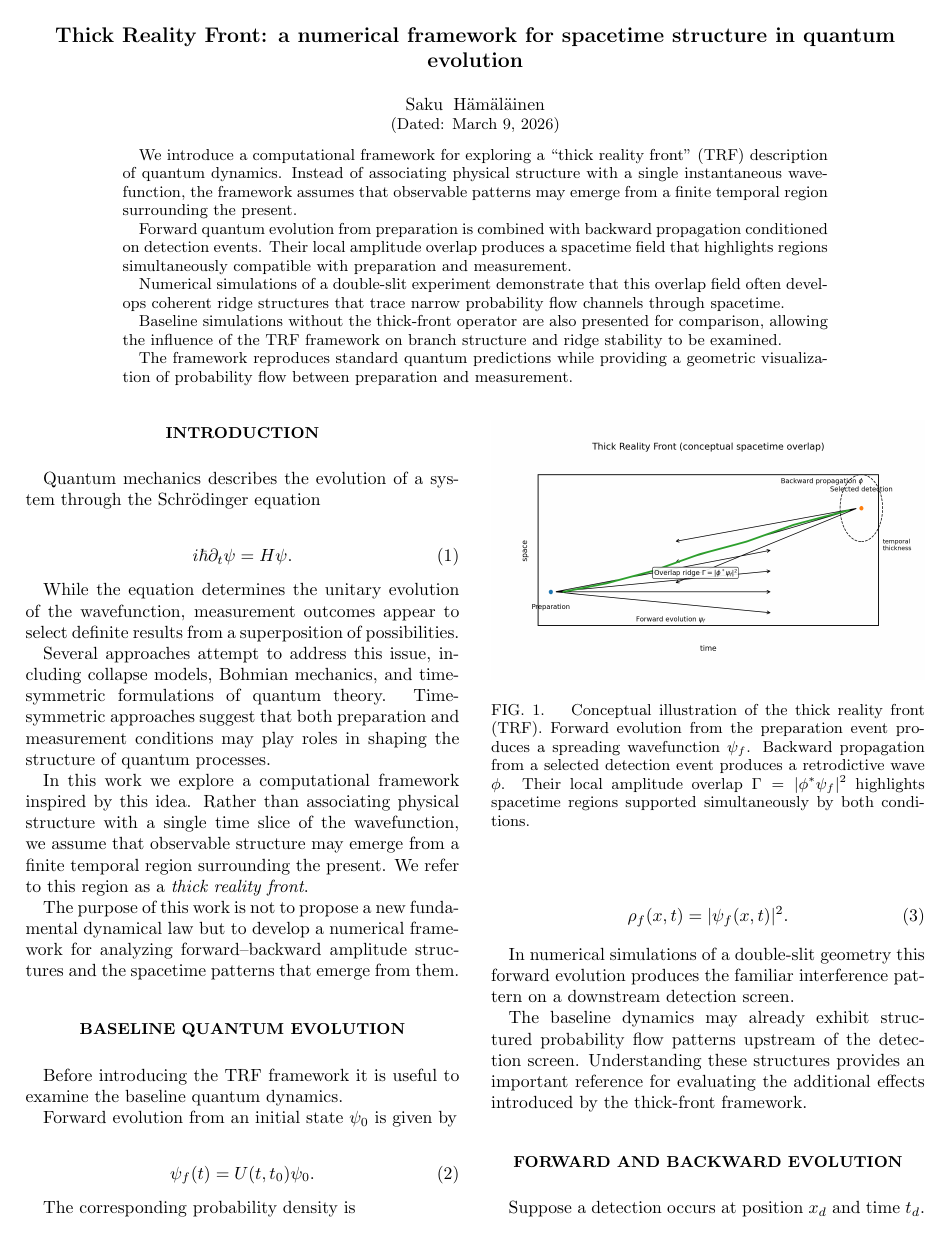
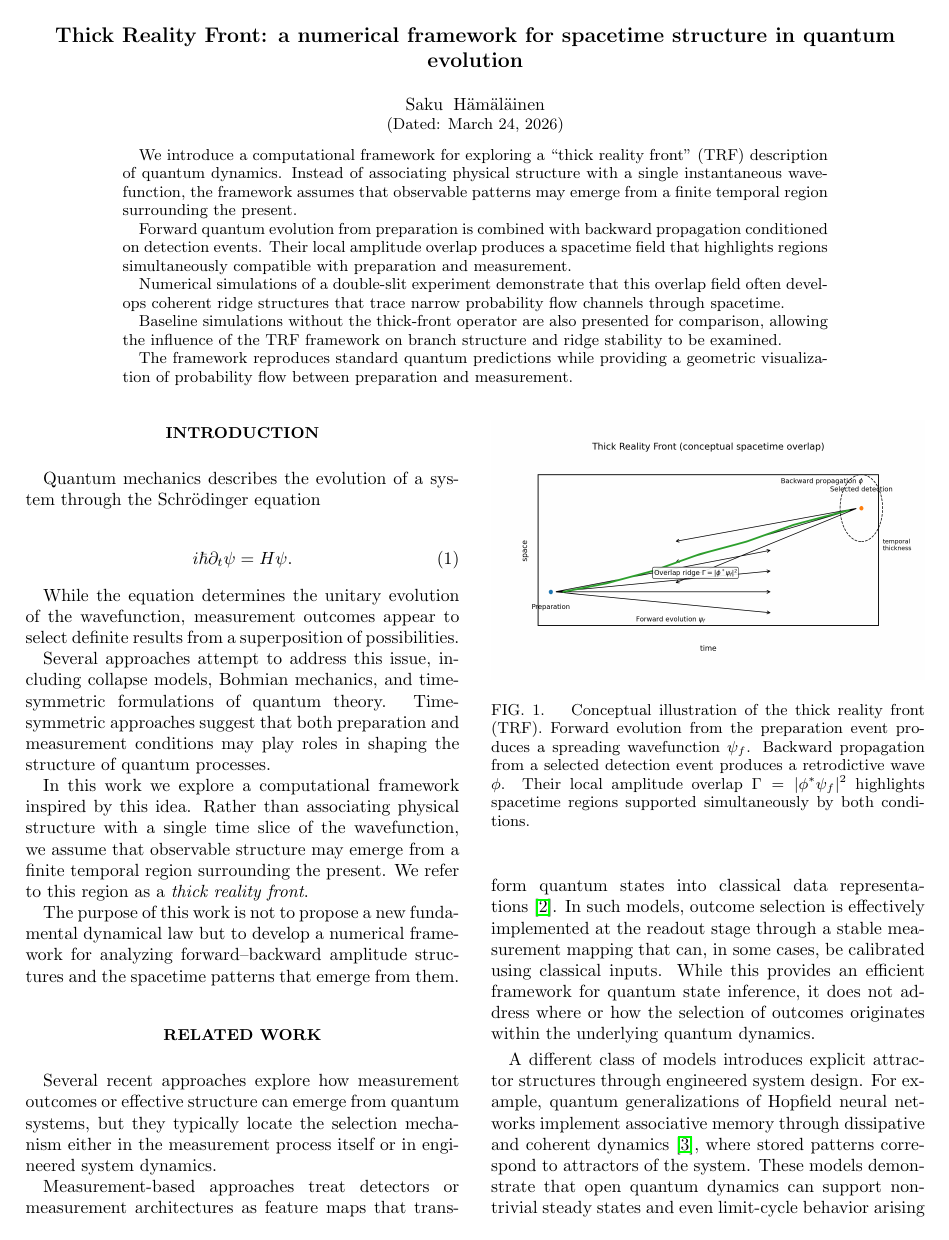
Before and after one commit to SakuHam/QuantumToy, a LaTeX paper (paper/ThickFront.tex): page 1 of 3 before the commit and page 1 of 4 after it. The pictures show the PDF file paper/ThickFront.pdf that the author committed with the source.

Commit message:
ThickFront paper edited, added related work

```diff
--- a/paper/ThickFront.tex
+++ b/paper/ThickFront.tex
@@ -99,3 +99,28 @@ dynamical law but to develop a numerical framework for analyzing
 forward–backward amplitude structures and the spacetime patterns
 that emerge from them.
 
+
+\section{Related work}
+
+Several recent approaches explore how measurement outcomes or
+effective structure can emerge from quantum systems, but they
+typically locate the selection mechanism either in the measurement
+process itself or in engineered system dynamics.
+
+Measurement-based approaches treat detectors or measurement
+architectures as feature maps that transform quantum states into
+classical data representations~\cite{qelm2026}. In such models, outcome selection
+is effectively implemented at the readout stage through a stable
+measurement mapping that can, in some cases, be calibrated using
+classical inputs. While this provides an efficient framework for
+quantum state inference, it does not address where or how the
+selection of outcomes originates within the underlying quantum
+dynamics.
+
+A different class of models introduces explicit attractor
+structures through engineered system design. For example,
+quantum generalizations of Hopfield neural networks implement
+associative memory through dissipative and coherent dynamics~\cite{rotondo2017},
+where stored patterns correspond to attractors of the system.
+These models demonstrate that open quantum dynamics can support
+nontrivial steady states and even limit-cycle behavior arising
```
Also changed, not shown: paper/ThickFrontNotes.bib (deleted, +0 -2 lines), paper/ThickFront.pdf, paper/ThickFront.tex (27 more changed lines).
